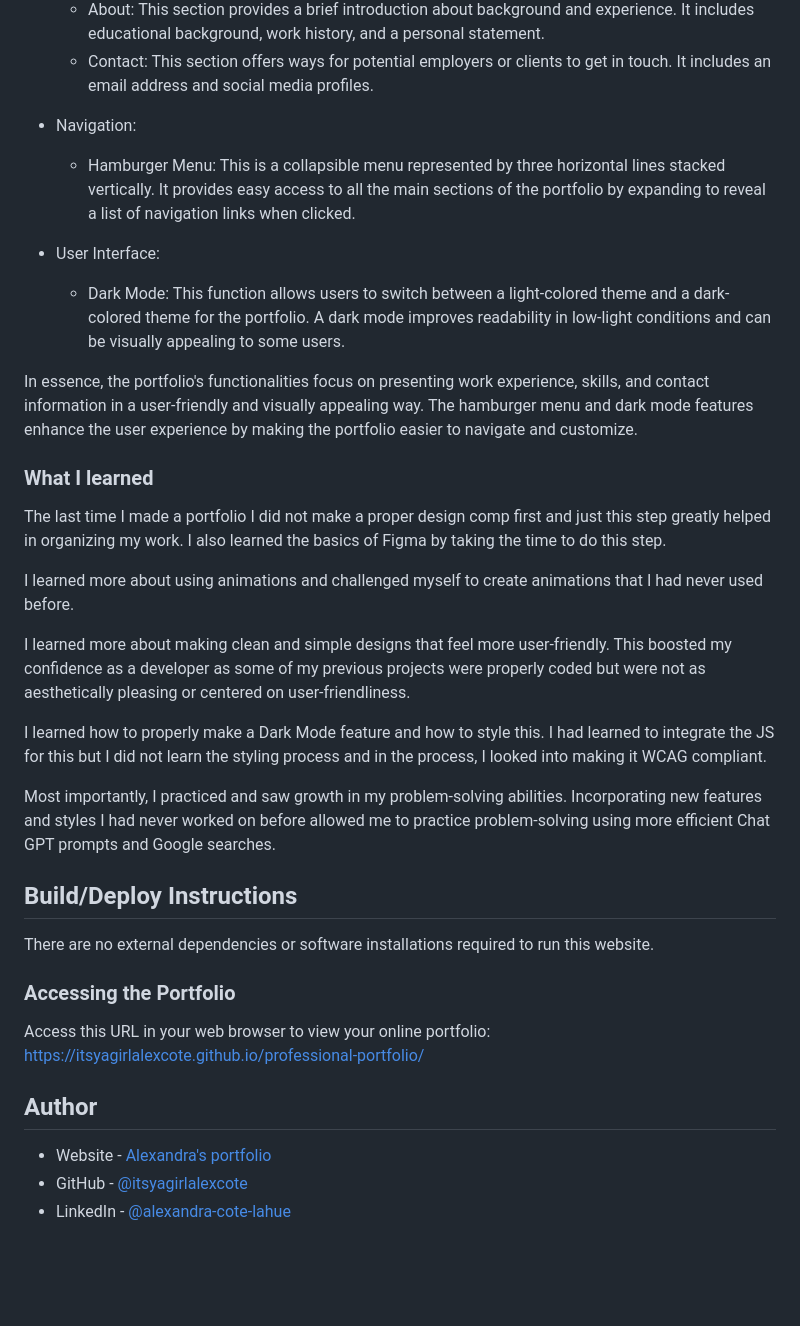
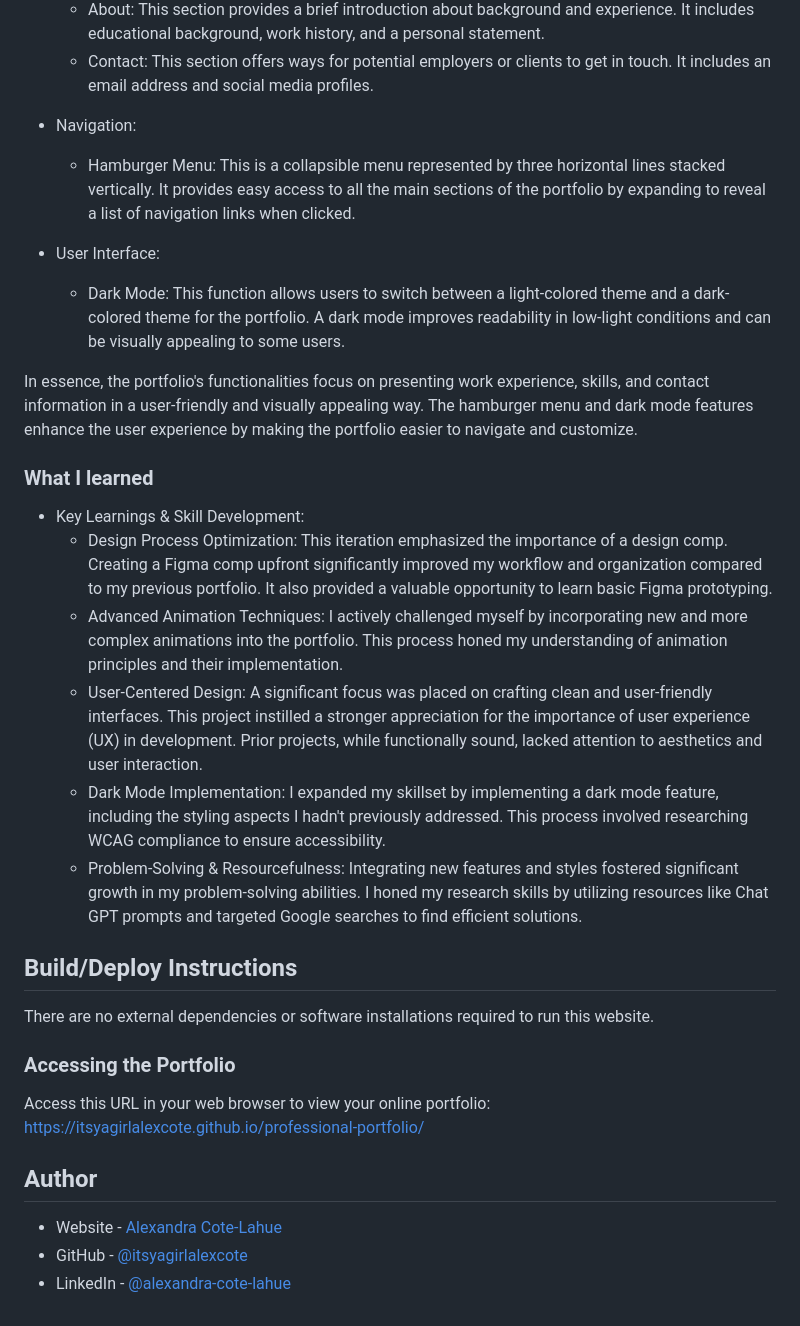
Before and after one commit to itsyagirlalexcote/professional-portfolio, a Markdown page: README.md, the part around the change printed below. Rendered like a GitHub page; blank space fills up the shorter version.

```diff
--- a/README.md
+++ b/README.md
@@ -44,7 +44,7 @@ Finally, I tested all parts of the portfolio and sent it to my mentor and other
     - Contact: This section offers ways for potential employers or clients to get in touch. It includes an email address and social media profiles.
 
 - Navigation:
-    - Hamburger Menu: This is a collapsible menu represented by three horizontal lines stacked vertically. It provides easy access to all the main sections of the portfolio by expanding to reveal a list of navigation links when clicked.
+    - Hamburger Menu: This is a collapsible menu  represented by three horizontal lines stacked vertically. It provides easy access to all the main sections of the portfolio by expanding to reveal a list of       navigation links when clicked.
 
 -  User Interface:
     - Dark Mode: This function allows users to switch between a light-colored theme and a dark-colored theme for the portfolio. A dark mode improves readability in low-light conditions and can be visually appealing to some users.
@@ -53,15 +53,12 @@ In essence, the portfolio's functionalities focus on presenting work experience,
 
 ### What I learned
 
-The last time I made a portfolio I did not make a proper design comp first and just this step greatly helped in organizing my work. I also learned the basics of Figma by taking the time to do this step.
-
-I learned more about using animations and challenged myself to create animations that I had never used before.
-
-I learned more about making clean and simple designs that feel more user-friendly. This boosted my confidence as a developer as some of my previous projects were properly coded but were not as aesthetically pleasing or centered on user-friendliness.
-
-I learned how to properly make a Dark Mode feature and how to style this. I had learned to integrate the JS for this but I did not learn the styling process and in the process, I looked into making it WCAG compliant.
-
-Most importantly, I practiced and saw growth in my problem-solving abilities. Incorporating new features and styles I had never worked on before allowed me to practice problem-solving using more efficient Chat GPT prompts and Google searches.
+  - Key Learnings & Skill Development:
+    - Design Process Optimization: This iteration emphasized the importance of a design comp. Creating a Figma comp upfront significantly improved my workflow and organization compared to my previous portfolio. It also provided a valuable opportunity to learn basic Figma prototyping.
+    - Advanced Animation Techniques: I actively challenged myself by incorporating new and more complex animations into the portfolio. This process honed my understanding of animation principles and their implementation.
+    - User-Centered Design: A significant focus was placed on crafting clean and user-friendly interfaces. This project instilled a stronger appreciation for the importance of user experience (UX) in development. Prior projects, while functionally sound, lacked attention to aesthetics and user interaction.
+    - Dark Mode Implementation: I expanded my skillset by implementing a dark mode feature, including the styling aspects I hadn't previously addressed. This process involved researching WCAG compliance to ensure accessibility.
+    - Problem-Solving & Resourcefulness: Integrating new features and styles fostered significant growth in my problem-solving abilities. I honed my research skills by utilizing resources like Chat GPT prompts and targeted Google searches to find efficient solutions.
 
 ## Build/Deploy Instructions
 
@@ -73,6 +70,6 @@ Access this URL in your web browser to view your online portfolio: https://itsya
 
 ## Author
 
-- Website - [Alexandra's portfolio](https://itsyagirlalexcote.github.io/professional-portfolio/)
+- Website - [Alexandra Cote-Lahue](https://itsyagirlalexcote.github.io/professional-portfolio/)
 - GitHub - [@itsyagirlalexcote](https://github.com/itsyagirlalexcote)
 - LinkedIn - [@alexandra-cote-lahue](https://www.linkedin.com/in/alexandra-cote-lahue/)
```
Also changed, not shown: other parts of README.md (+5 -5 lines).
